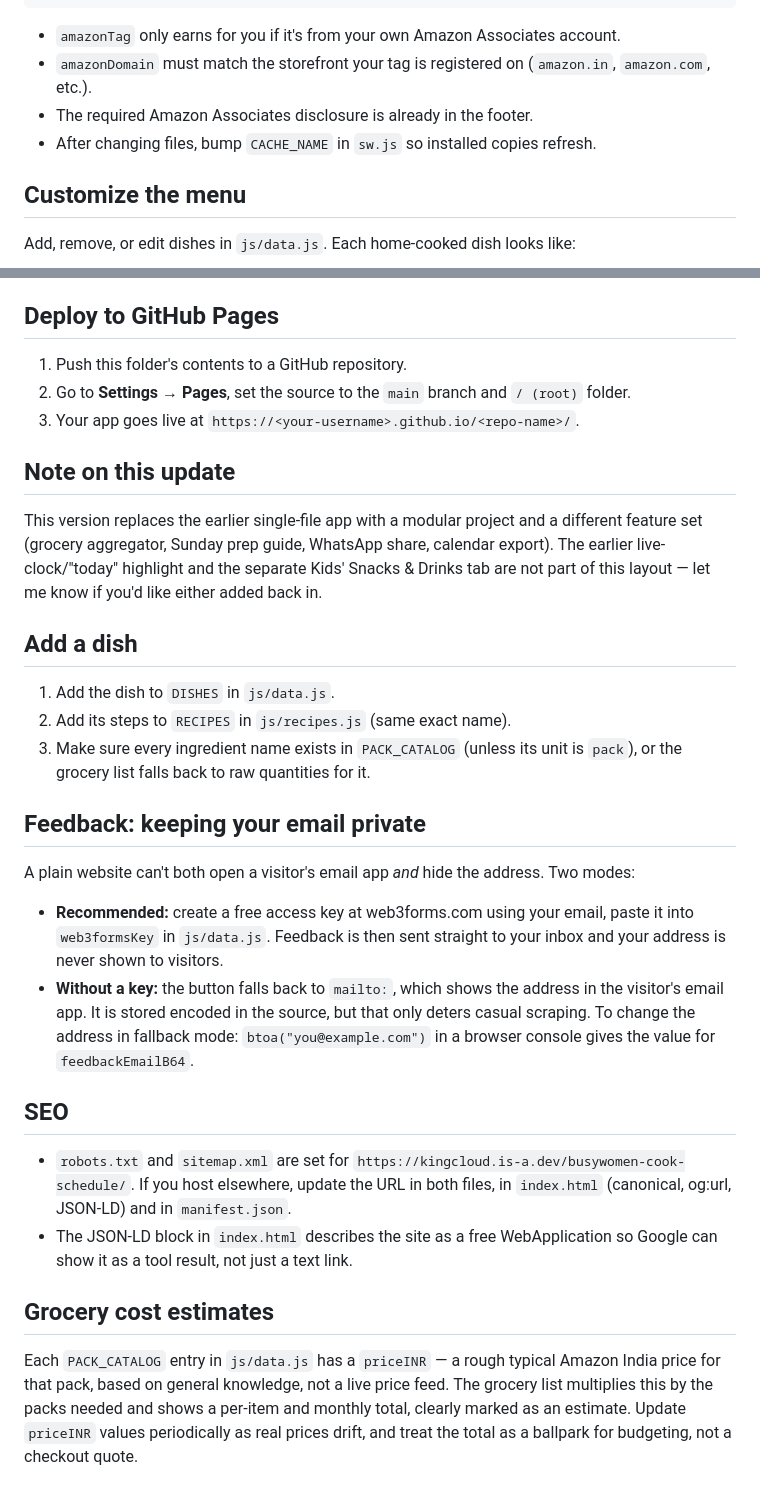
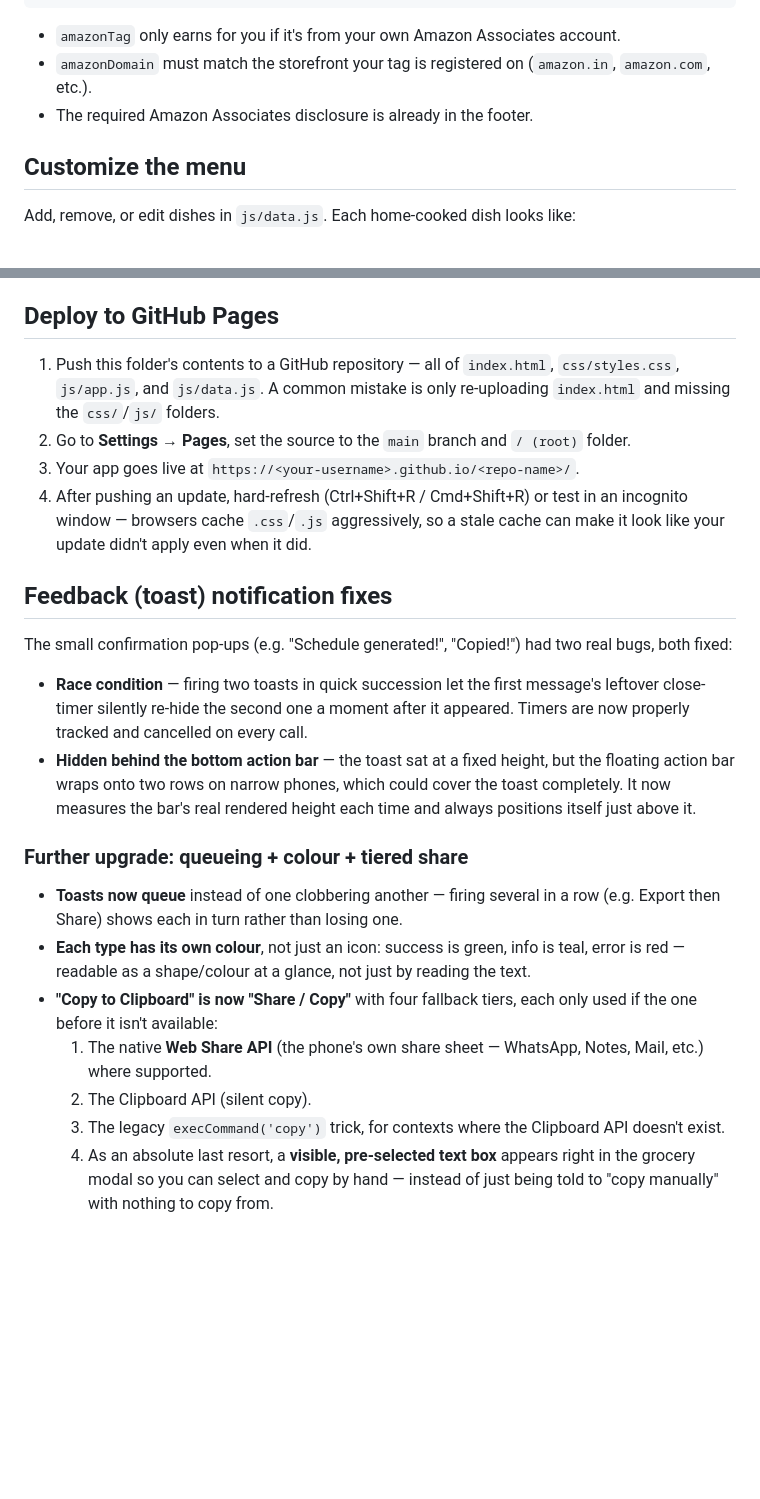
Before and after one commit to masskingslin/busywomen-cook-schedule, a Markdown page: README.md, 2 parts joined by grey strips. GitHub-like rendering; blank space fills up the shorter version.

```diff
--- a/README.md
+++ b/README.md
@@ -49,7 +38,6 @@ const CONFIG = {
 - `amazonTag` only earns for you if it's from your own Amazon Associates account.
 - `amazonDomain` must match the storefront your tag is registered on (`amazon.in`, `amazon.com`, etc.).
 - The required Amazon Associates disclosure is already in the footer.
-- After changing files, bump `CACHE_NAME` in `sw.js` so installed copies refresh.
 
 ## Customize the menu
 Add, remove, or edit dishes in `js/data.js`. Each home-cooked dish looks like:
@@ -70,27 +58,21 @@ Add, remove, or edit dishes in `js/data.js`. Each home-cooked dish looks like:
 Ingredient quantities are written for a 2-person base serving — the grocery aggregator scales them automatically for the 1/2/4-person filter. Ready-made dishes just need `readymade: true` and a single ingredient entry naming the product itself.
 
 ## Deploy to GitHub Pages
-1. Push this folder's contents to a GitHub repository.
+1. Push this folder's contents to a GitHub repository — all of `index.html`, `css/styles.css`, `js/app.js`, and `js/data.js`. A common mistake is only re-uploading `index.html` and missing the `css/`/`js/` folders.
 2. Go to **Settings → Pages**, set the source to the `main` branch and `/ (root)` folder.
 3. Your app goes live at `https://<your-username>.github.io/<repo-name>/`.
+4. After pushing an update, hard-refresh (Ctrl+Shift+R / Cmd+Shift+R) or test in an incognito window — browsers cache `.css`/`.js` aggressively, so a stale cache can make it look like your update didn't apply even when it did.
 
-## Note on this update
-This version replaces the earlier single-file app with a modular project and a different feature set (grocery aggregator, Sunday prep guide, WhatsApp share, calendar export). The earlier live-clock/"today" highlight and the separate Kids' Snacks & Drinks tab are not part of this layout — let me know if you'd like either added back in.
+## Feedback (toast) notification fixes
+The small confirmation pop-ups (e.g. "Schedule generated!", "Copied!") had two real bugs, both fixed:
+- **Race condition** — firing two toasts in quick succession let the first message's leftover close-timer silently re-hide the second one a moment after it appeared. Timers are now properly tracked and cancelled on every call.
+- **Hidden behind the bottom action bar** — the toast sat at a fixed height, but the floating action bar wraps onto two rows on narrow phones, which could cover the toast completely. It now measures the bar's real rendered height each time and always positions itself just above it.
 
-## Add a dish
-1. Add the dish to `DISHES` in `js/data.js`.
-2. Add its steps to `RECIPES` in `js/recipes.js` (same exact name).
-3. Make sure every ingredient name exists in `PACK_CATALOG` (unless its unit is `pack`), or the grocery list falls back to raw quantities for it.
-
-## Feedback: keeping your email private
-A plain website can't both open a visitor's email app *and* hide the address. Two modes:
-- **Recommended:** create a free access key at web3forms.com using your email, paste it into `web3formsKey` in `js/data.js`. Feedback is then sent straight to your inbox and your address is never shown to visitors.
-- **Without a key:** the button falls back to `mailto:`, which shows the address in the visitor's email app. It is stored encoded in the source, but that only deters casual scraping.
-To change the address in fallback mode: `btoa("you@example.com")` in a browser console gives the value for `feedbackEmailB64`.
-
-## SEO
-- `robots.txt` and `sitemap.xml` are set for `https://kingcloud.is-a.dev/busywomen-cook-schedule/`. If you host elsewhere, update the URL in both files, in `index.html` (canonical, og:url, JSON-LD) and in `manifest.json`.
-- The JSON-LD block in `index.html` describes the site as a free WebApplication so Google can show it as a tool result, not just a text link.
-
-## Grocery cost estimates
-Each `PACK_CATALOG` entry in `js/data.js` has a `priceINR` — a rough typical Amazon India price for that pack, based on general knowledge, not a live price feed. The grocery list multiplies this by the packs needed and shows a per-item and monthly total, clearly marked as an estimate. Update `priceINR` values periodically as real prices drift, and treat the total as a ballpark for budgeting, not a checkout quote.
+### Further upgrade: queueing + colour + tiered share
+- **Toasts now queue** instead of one clobbering another — firing several in a row (e.g. Export then Share) shows each in turn rather than losing one.
+- **Each type has its own colour**, not just an icon: success is green, info is teal, error is red — readable as a shape/colour at a glance, not just by reading the text.
+- **"Copy to Clipboard" is now "Share / Copy"** with four fallback tiers, each only used if the one before it isn't available:
+  1. The native **Web Share API** (the phone's own share sheet — WhatsApp, Notes, Mail, etc.) where supported.
+  2. The Clipboard API (silent copy).
+  3. The legacy `execCommand('copy')` trick, for contexts where the Clipboard API doesn't exist.
+  4. As an absolute last resort, a **visible, pre-selected text box** appears right in the grocery modal so you can select and copy by hand — instead of just being told to "copy manually" with nothing to copy from.
```
Also changed, not shown: other parts of README.md (+9 -20 lines).
